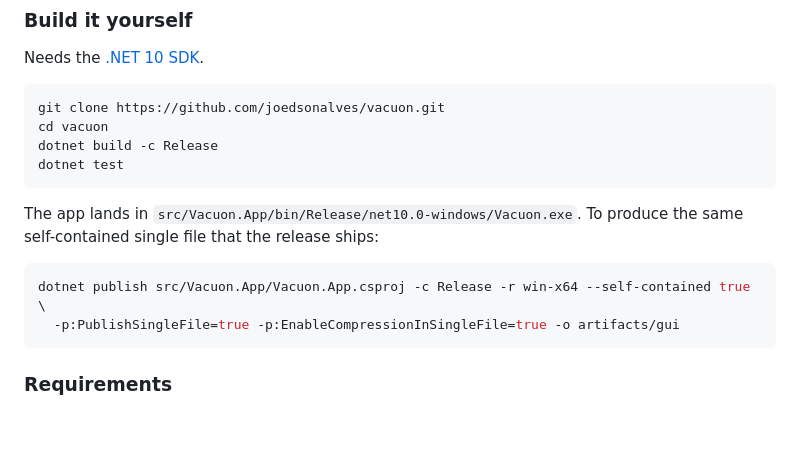
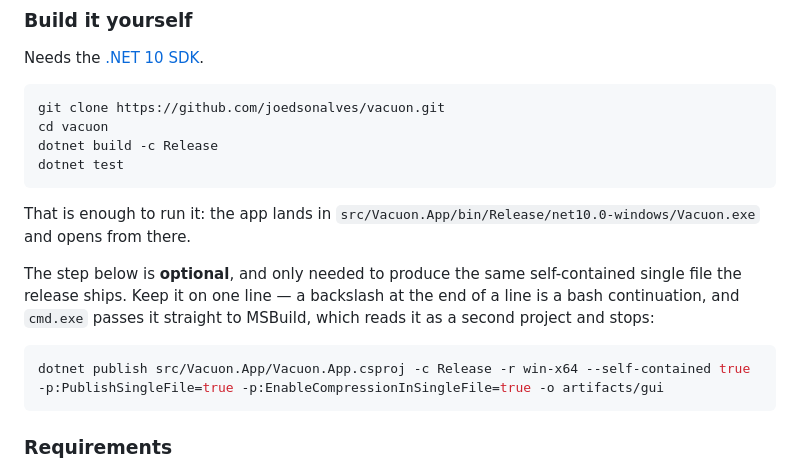
Before and after one commit to joedsonalves/vacuon, a Markdown page: README.md, the part around the change. GitHub-like rendering; blank space fills up the shorter version.

````diff
--- a/README.md
+++ b/README.md
@@ -91,12 +91,16 @@ dotnet build -c Release
 dotnet test
 ```
 
-The app lands in `src/Vacuon.App/bin/Release/net10.0-windows/Vacuon.exe`. To produce the same
-self-contained single file that the release ships:
+That is enough to run it: the app lands in
+`src/Vacuon.App/bin/Release/net10.0-windows/Vacuon.exe` and opens from there.
 
-```bash
-dotnet publish src/Vacuon.App/Vacuon.App.csproj -c Release -r win-x64 --self-contained true \
-  -p:PublishSingleFile=true -p:EnableCompressionInSingleFile=true -o artifacts/gui
+The step below is **optional**, and only needed to produce the same self-contained single file
+the release ships. Keep it on one line — a backslash at the end of a line is a bash
+continuation, and `cmd.exe` passes it straight to MSBuild, which reads it as a second project
+and stops:
+
+```powershell
+dotnet publish src/Vacuon.App/Vacuon.App.csproj -c Release -r win-x64 --self-contained true -p:PublishSingleFile=true -p:EnableCompressionInSingleFile=true -o artifacts/gui
 ```
 
 ### Requirements
````
Also changed, not shown: README.pt-BR.md (+21 -8 lines).
